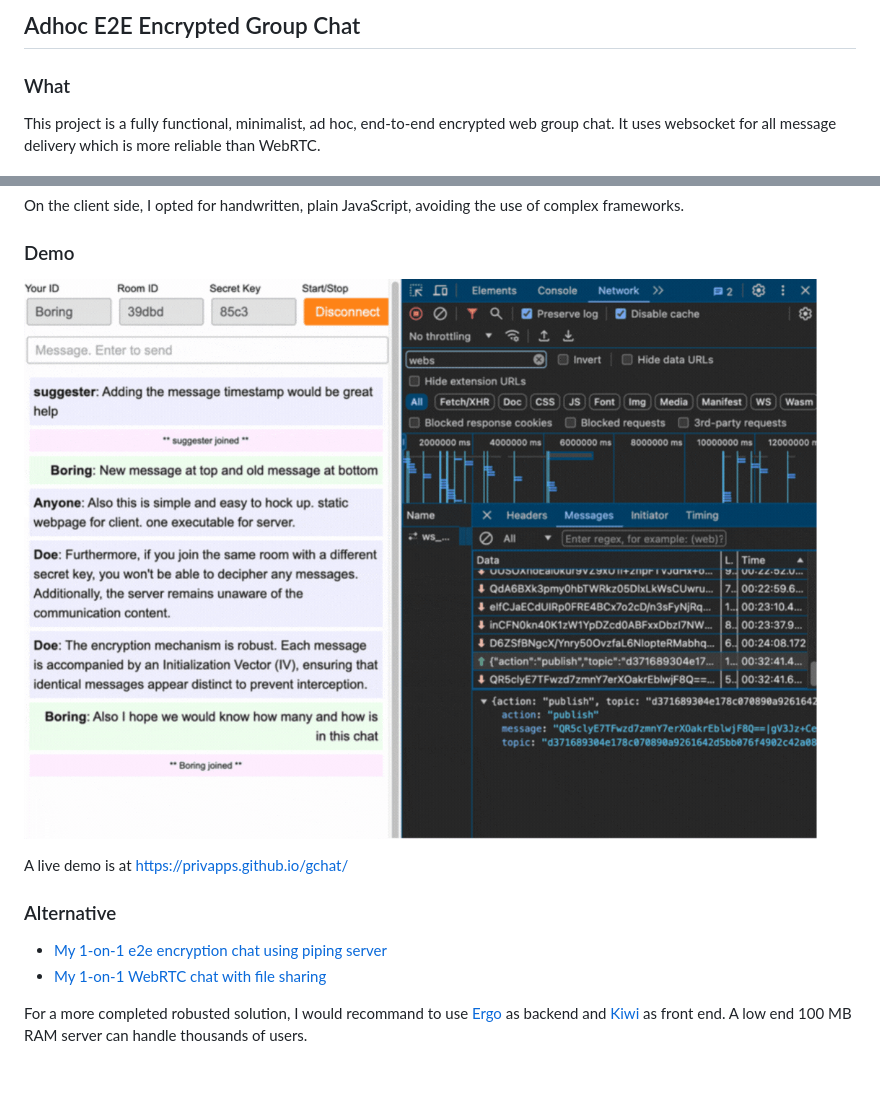
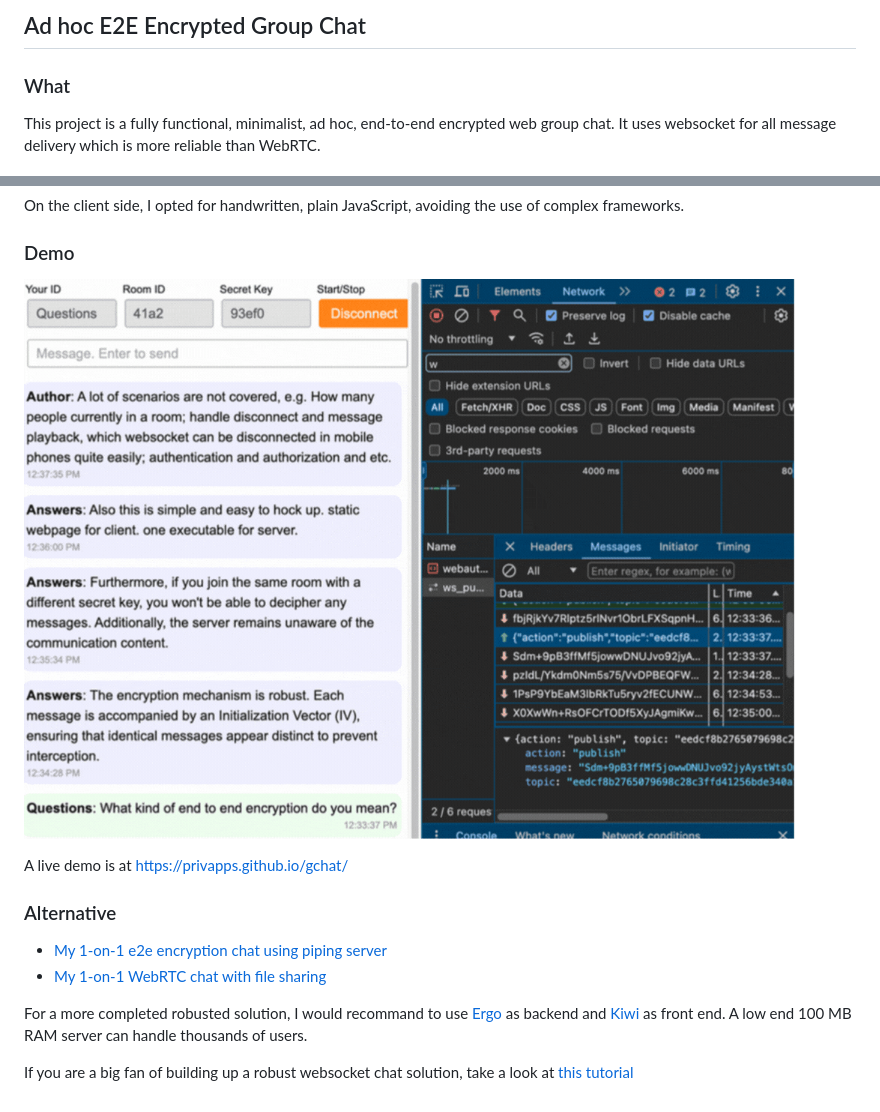
Before and after one commit to privapps/gchat, a Markdown page: README.md, 2 parts joined by grey strips. GitHub-like rendering; pictures changed too: screenshot.gif; blank space fills up the shorter version.

Commit message:
improve readme; gh action

```diff
--- a/README.md
+++ b/README.md
@@ -1,4 +1,4 @@
-## Adhoc E2E Encrypted Group Chat
+## Ad hoc E2E Encrypted Group Chat
 
 ### What
 This project is a fully functional, minimalist, ad hoc, end-to-end encrypted web group chat. It uses websocket for all message delivery which is more reliable than WebRTC.
@@ -21,3 +21,5 @@ A live demo is at https://privapps.github.io/gchat/
 * [My 1-on-1 WebRTC chat with file sharing](https://privapps.github.io/share/)
 
 For a more completed robusted solution, I would recommand to use [Ergo](https://github.com/ergochat/ergo) as backend and [Kiwi](https://kiwiirc.com/) as front end. A low end 100 MB RAM server can handle thousands of users.
+
+If you are a big fan of building up a robust websocket chat solution, take a look at [this tutorial](https://centrifugal.dev/docs/tutorial/intro)
```
Also changed, not shown: 2 other files.
